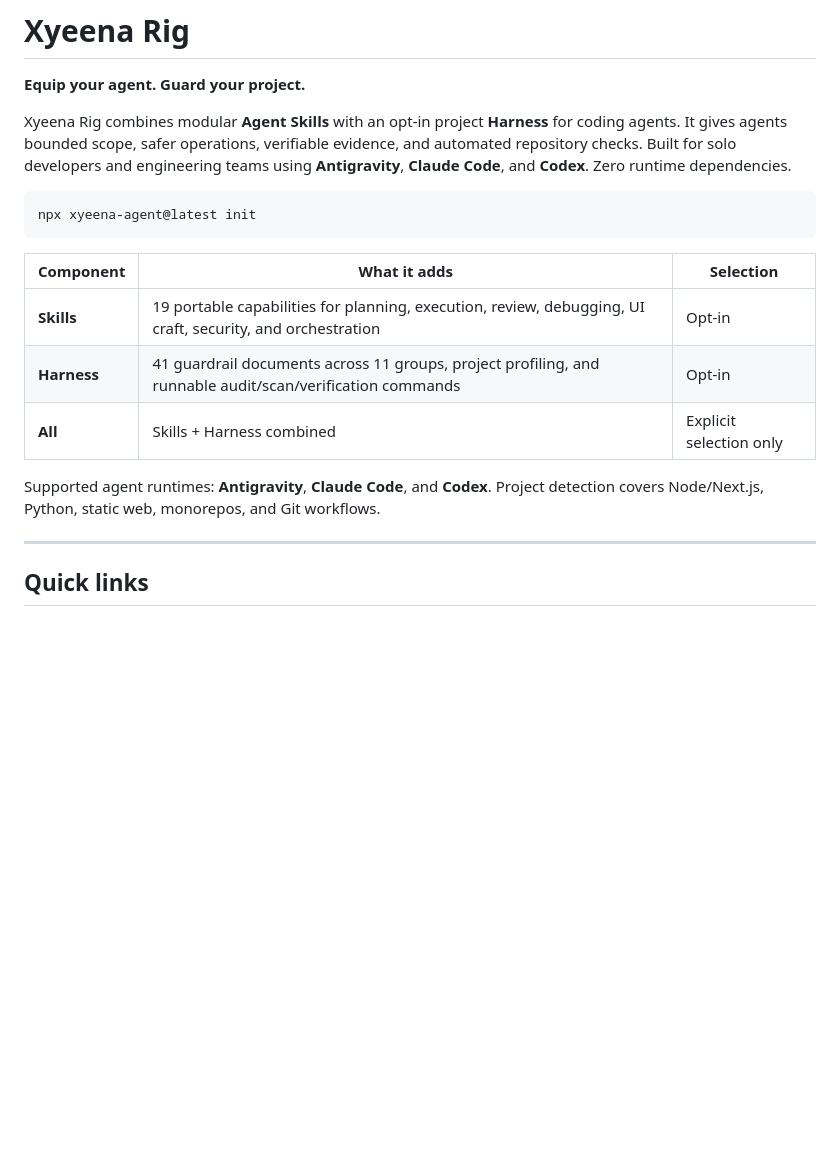
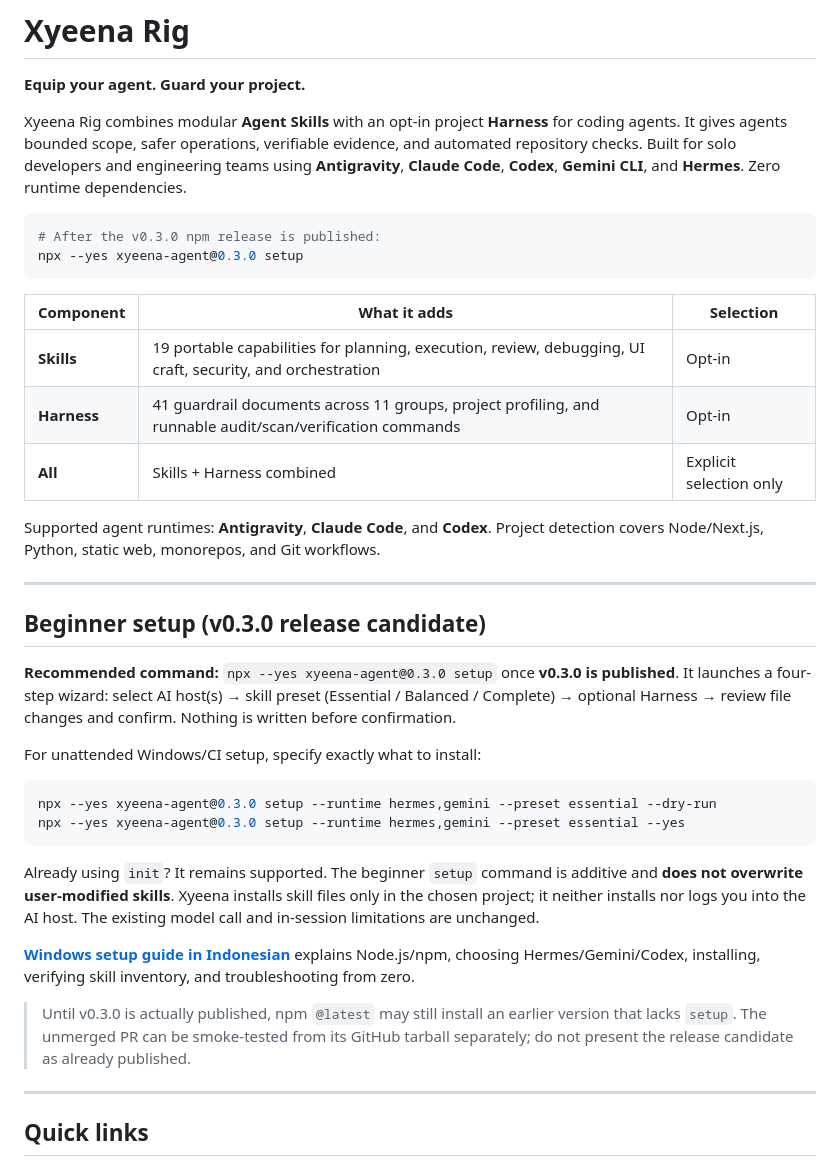
Before and after one commit to rzqllh/xyeena, a Markdown page: README.md, the part around the change. Rendered like a GitHub page; blank space fills up the shorter version.

Commit message:
docs(readme): beginner npm setup and accurate unpublised v0.3.0 guidance

````diff
--- a/README.md
+++ b/README.md
@@ -2,10 +2,11 @@
 
 **Equip your agent. Guard your project.**
 
-Xyeena Rig combines modular **Agent Skills** with an opt-in project **Harness** for coding agents. It gives agents bounded scope, safer operations, verifiable evidence, and automated repository checks. Built for solo developers and engineering teams using **Antigravity**, **Claude Code**, and **Codex**. Zero runtime dependencies.
+Xyeena Rig combines modular **Agent Skills** with an opt-in project **Harness** for coding agents. It gives agents bounded scope, safer operations, verifiable evidence, and automated repository checks. Built for solo developers and engineering teams using **Antigravity**, **Claude Code**, **Codex**, **Gemini CLI**, and **Hermes**. Zero runtime dependencies.
 
 ```bash
-npx xyeena-agent@latest init
+# After the v0.3.0 npm release is published:
+npx --yes xyeena-agent@0.3.0 setup
 ```
 
 | Component | What it adds | Selection |
@@ -15,6 +16,25 @@ npx xyeena-agent@latest init
 | **All** | Skills + Harness combined | Explicit selection only |
 
 Supported agent runtimes: **Antigravity**, **Claude Code**, and **Codex**. Project detection covers Node/Next.js, Python, static web, monorepos, and Git workflows.
+
+---
+
+## Beginner setup (v0.3.0 release candidate)
+
+**Recommended command:** `npx --yes xyeena-agent@0.3.0 setup` once **v0.3.0 is published**. It launches a four-step wizard: select AI host(s) → skill preset (Essential / Balanced / Complete) → optional Harness → review file changes and confirm. Nothing is written before confirmation.
+
+For unattended Windows/CI setup, specify exactly what to install:
+
+```powershell
+npx --yes xyeena-agent@0.3.0 setup --runtime hermes,gemini --preset essential --dry-run
+npx --yes xyeena-agent@0.3.0 setup --runtime hermes,gemini --preset essential --yes
+```
+
+Already using `init`? It remains supported. The beginner `setup` command is additive and **does not overwrite user-modified skills**. Xyeena installs skill files only in the chosen project; it neither installs nor logs you into the AI host. The existing model call and in-session limitations are unchanged.
+
+**[Windows setup guide in Indonesian](docs/INSTALL-WINDOWS-PEMULA.md)** explains Node.js/npm, choosing Hermes/Gemini/Codex, installing, verifying skill inventory, and troubleshooting from zero.
+
+> Until v0.3.0 is actually published, npm `@latest` may still install an earlier version that lacks `setup`. The unmerged PR can be smoke-tested from its GitHub tarball separately; do not present the release candidate as already published.
 
 ---
 
````
